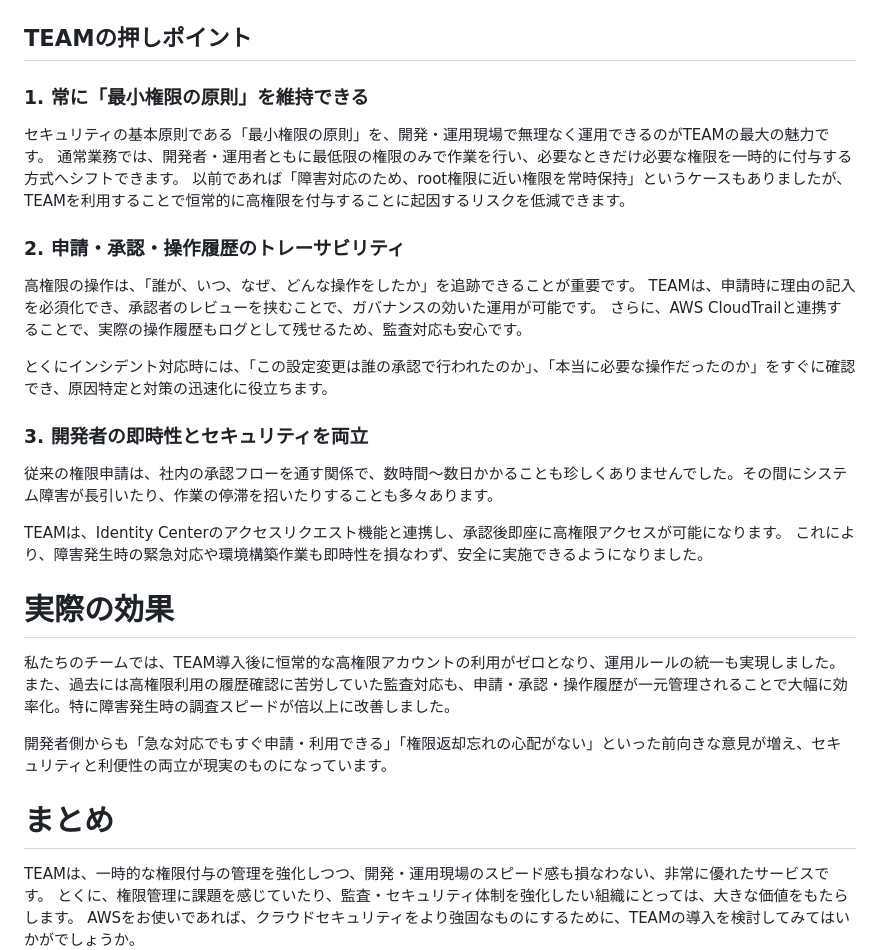
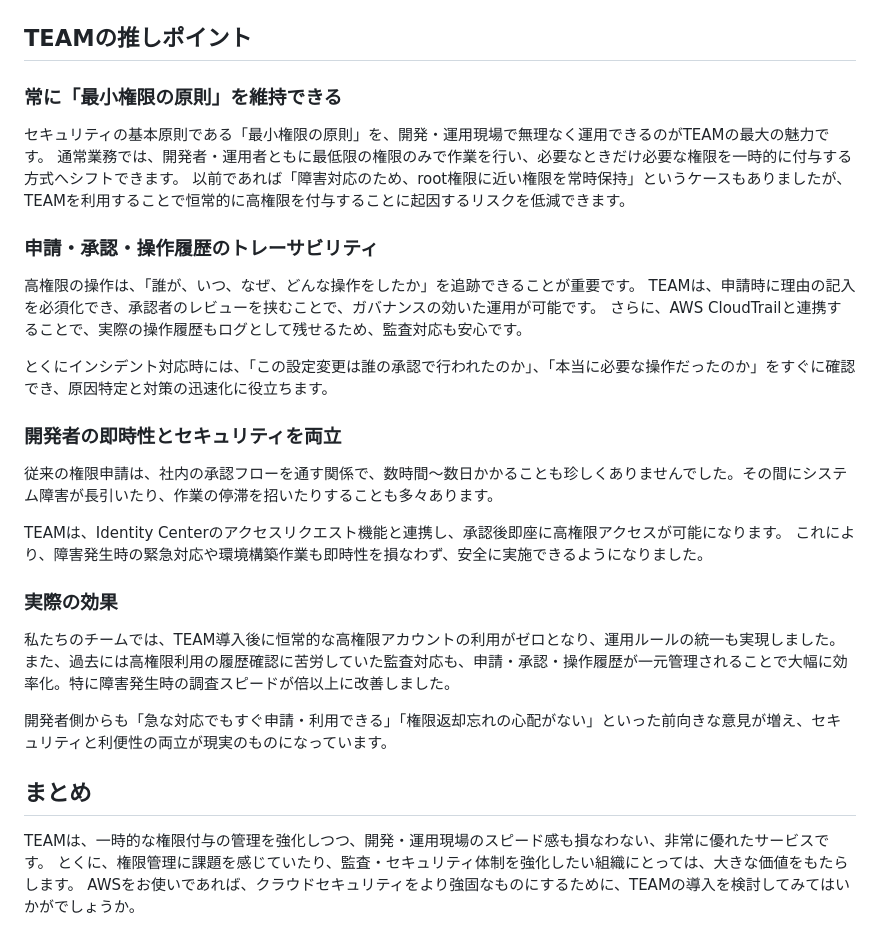
Before and after one commit to onestop-techbook/aws100knok, a Markdown page: src/chap-yuj1osm-team.md, the part around the change. Drawn GitHub-style.

Commit message:
微修正Done

```diff
--- a/src/chap-yuj1osm-team.md
+++ b/src/chap-yuj1osm-team.md
@@ -31,15 +31,15 @@ TEAMは、AWS IAM Identity Centerと連携し、一時的に高権限のアク
 
 ![TEAMダッシュボード](images/chap-yuj1osm-team/team-dashboard.png)
 
-## TEAMの押しポイント
+## TEAMの推しポイント
 
-### 1. 常に「最小権限の原則」を維持できる
+### 常に「最小権限の原則」を維持できる
 
 セキュリティの基本原則である「最小権限の原則」を、開発・運用現場で無理なく運用できるのがTEAMの最大の魅力です。
 通常業務では、開発者・運用者ともに最低限の権限のみで作業を行い、必要なときだけ必要な権限を一時的に付与する方式へシフトできます。
 以前であれば「障害対応のため、root権限に近い権限を常時保持」というケースもありましたが、TEAMを利用することで恒常的に高権限を付与することに起因するリスクを低減できます。
 
-### 2. 申請・承認・操作履歴のトレーサビリティ
+### 申請・承認・操作履歴のトレーサビリティ
 
 高権限の操作は、「誰が、いつ、なぜ、どんな操作をしたか」を追跡できることが重要です。
 TEAMは、申請時に理由の記入を必須化でき、承認者のレビューを挟むことで、ガバナンスの効いた運用が可能です。
@@ -47,19 +47,19 @@ TEAMは、申請時に理由の記入を必須化でき、承認者のレビュ
 
 とくにインシデント対応時には、「この設定変更は誰の承認で行われたのか」、「本当に必要な操作だったのか」をすぐに確認でき、原因特定と対策の迅速化に役立ちます。
 
-### 3. 開発者の即時性とセキュリティを両立
+### 開発者の即時性とセキュリティを両立
 
 従来の権限申請は、社内の承認フローを通す関係で、数時間〜数日かかることも珍しくありませんでした。その間にシステム障害が長引いたり、作業の停滞を招いたりすることも多々あります。
 
 TEAMは、Identity Centerのアクセスリクエスト機能と連携し、承認後即座に高権限アクセスが可能になります。
 これにより、障害発生時の緊急対応や環境構築作業も即時性を損なわず、安全に実施できるようになりました。
 
-# 実際の効果
+### 実際の効果
 私たちのチームでは、TEAM導入後に恒常的な高権限アカウントの利用がゼロとなり、運用ルールの統一も実現しました。また、過去には高権限利用の履歴確認に苦労していた監査対応も、申請・承認・操作履歴が一元管理されることで大幅に効率化。特に障害発生時の調査スピードが倍以上に改善しました。
 
 開発者側からも「急な対応でもすぐ申請・利用できる」「権限返却忘れの心配がない」といった前向きな意見が増え、セキュリティと利便性の両立が現実のものになっています。
 
-# まとめ
+## まとめ
 
 TEAMは、一時的な権限付与の管理を強化しつつ、開発・運用現場のスピード感も損なわない、非常に優れたサービスです。
 とくに、権限管理に課題を感じていたり、監査・セキュリティ体制を強化したい組織にとっては、大きな価値をもたらします。
```
